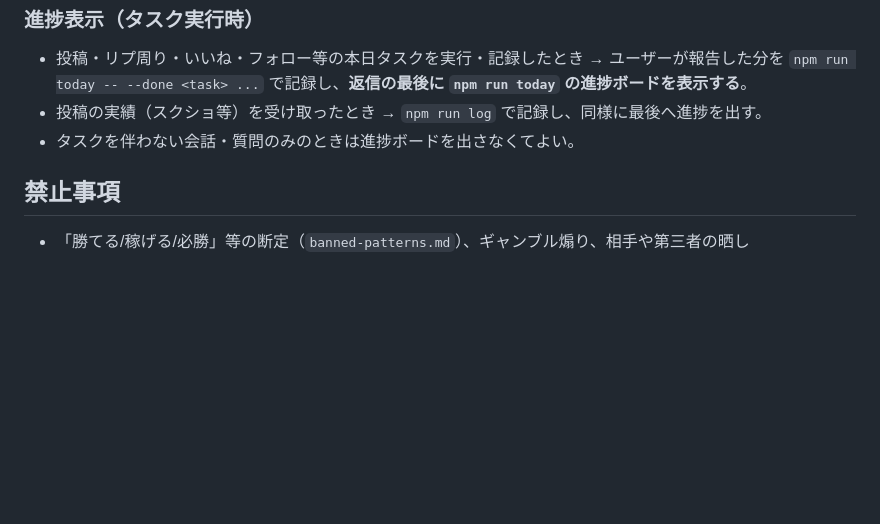
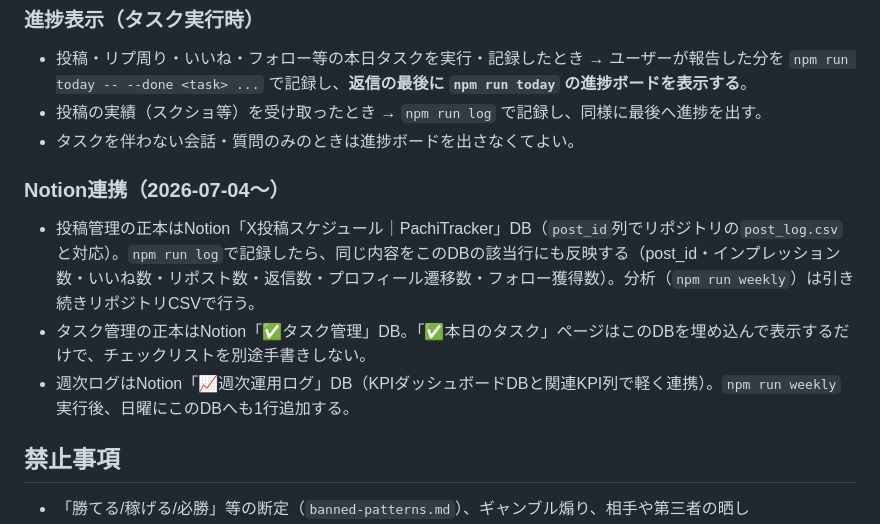
Before and after one commit to komatsu-dev-jp/-x-content-ops, a Markdown page: CLAUDE.md, the part around the change. GitHub-like rendering; blank space fills up the shorter version.

Commit message:
Notion連携ルールを憲法に追加(投稿DB/タスクDB/週次ログDBが正本)
Notion側の大規模リファクタリングに伴い、投稿記録・タスク管理・週次ログの
正本の所在をCLAUDE.mdに明記。npm run log実行時にNotion X投稿スケジュールDBへの
反映も行う運用に変更。

```diff
--- a/CLAUDE.md
+++ b/CLAUDE.md
@@ -52,6 +52,12 @@ PachiTracker（パチンコの判断ログアプリ）のX運用を、小さなA
 - 投稿の実績（スクショ等）を受け取ったとき → `npm run log` で記録し、同様に最後へ進捗を出す。
 - タスクを伴わない会話・質問のみのときは進捗ボードを出さなくてよい。
 
+### Notion連携（2026-07-04〜）
+
+- 投稿管理の正本はNotion「X投稿スケジュール｜PachiTracker」DB（`post_id`列でリポジトリの`post_log.csv`と対応）。`npm run log`で記録したら、同じ内容をこのDBの該当行にも反映する（post_id・インプレッション数・いいね数・リポスト数・返信数・プロフィール遷移数・フォロー獲得数）。分析（`npm run weekly`）は引き続きリポジトリCSVで行う。
+- タスク管理の正本はNotion「✅タスク管理」DB。「✅本日のタスク」ページはこのDBを埋め込んで表示するだけで、チェックリストを別途手書きしない。
+- 週次ログはNotion「📈週次運用ログ」DB（KPIダッシュボードDBと関連KPI列で軽く連携）。`npm run weekly`実行後、日曜にこのDBへも1行追加する。
+
 ## 禁止事項
 
 - 「勝てる/稼げる/必勝」等の断定（`banned-patterns.md`）、ギャンブル煽り、相手や第三者の晒し
```
